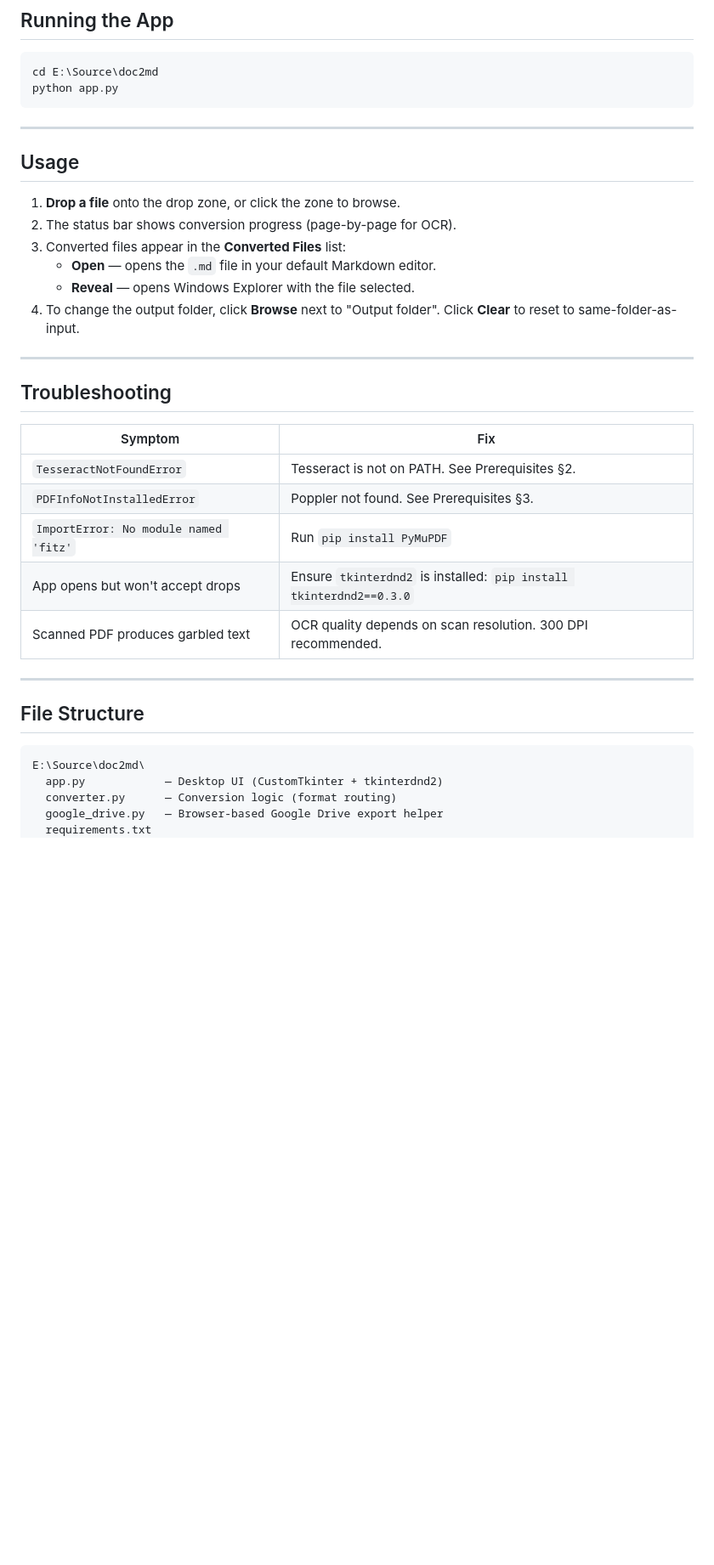
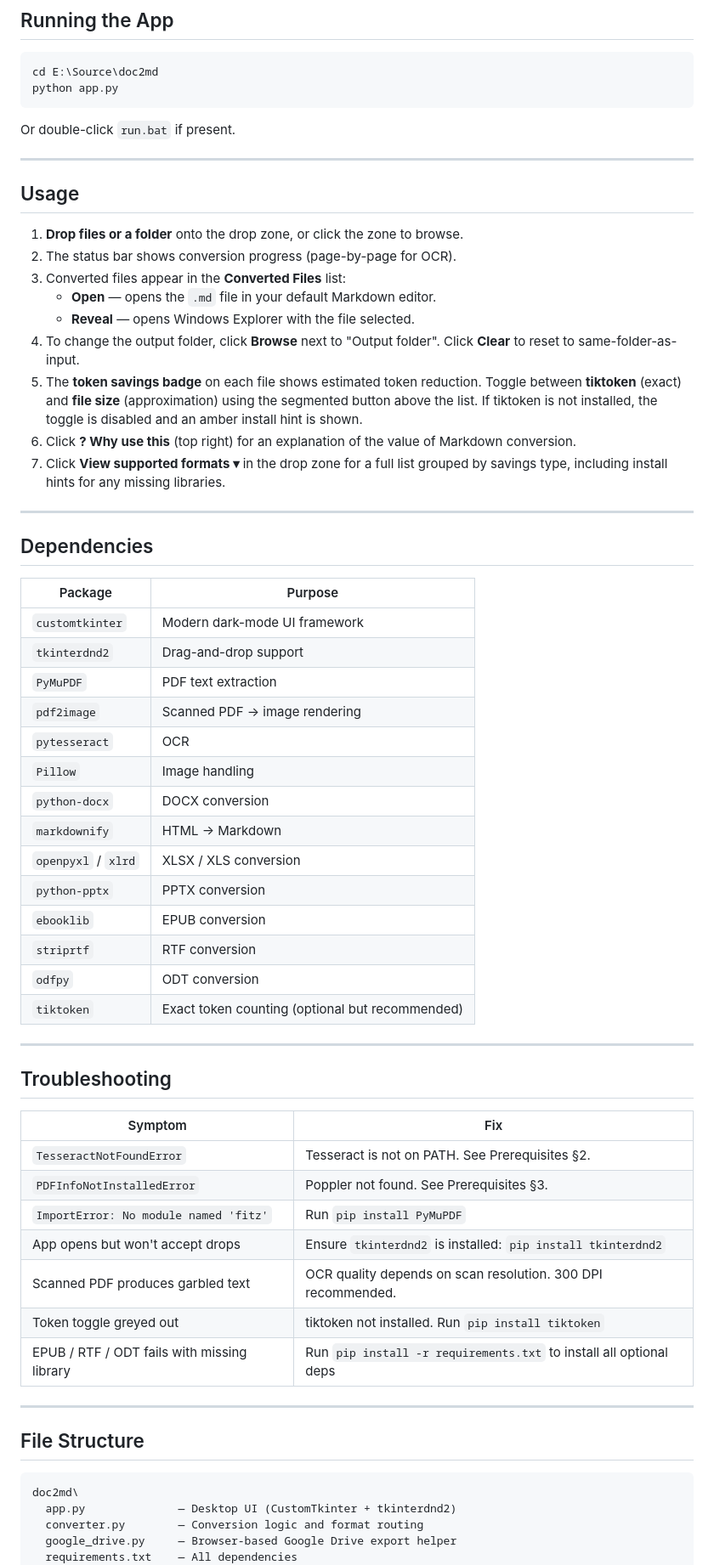
Before and after one commit to davebenedict/doc-to-markdown, a Markdown page: README.md, the part around one of its changes. Shown at 85% size. GitHub-like rendering; blank space fills up the shorter version.

Commit message:
Update README: new formats, features, dependencies, troubleshooting

````diff
--- a/README.md
+++ b/README.md
@@ -75,16 +109,42 @@ cd E:\Source\doc2md
 python app.py
 ```
 
+Or double-click `run.bat` if present.
+
 ---
 
 ## Usage
 
-1. **Drop a file** onto the drop zone, or click the zone to browse.
+1. **Drop files or a folder** onto the drop zone, or click the zone to browse.
 2. The status bar shows conversion progress (page-by-page for OCR).
 3. Converted files appear in the **Converted Files** list:
    - **Open** — opens the `.md` file in your default Markdown editor.
    - **Reveal** — opens Windows Explorer with the file selected.
 4. To change the output folder, click **Browse** next to "Output folder". Click **Clear** to reset to same-folder-as-input.
+5. The **token savings badge** on each file shows estimated token reduction. Toggle between **tiktoken** (exact) and **file size** (approximation) using the segmented button above the list. If tiktoken is not installed, the toggle is disabled and an amber install hint is shown.
+6. Click **? Why use this** (top right) for an explanation of the value of Markdown conversion.
+7. Click **View supported formats ▾** in the drop zone for a full list grouped by savings type, including install hints for any missing libraries.
+
+---
+
+## Dependencies
+
+| Package | Purpose |
+|---------|---------|
+| `customtkinter` | Modern dark-mode UI framework |
+| `tkinterdnd2` | Drag-and-drop support |
+| `PyMuPDF` | PDF text extraction |
+| `pdf2image` | Scanned PDF → image rendering |
+| `pytesseract` | OCR |
+| `Pillow` | Image handling |
+| `python-docx` | DOCX conversion |
+| `markdownify` | HTML → Markdown |
+| `openpyxl` / `xlrd` | XLSX / XLS conversion |
+| `python-pptx` | PPTX conversion |
+| `ebooklib` | EPUB conversion |
+| `striprtf` | RTF conversion |
+| `odfpy` | ODT conversion |
+| `tiktoken` | Exact token counting (optional but recommended) |
 
 ---
 
@@ -95,17 +155,19 @@ python app.py
 | `TesseractNotFoundError` | Tesseract is not on PATH. See Prerequisites §2. |
 | `PDFInfoNotInstalledError` | Poppler not found. See Prerequisites §3. |
 | `ImportError: No module named 'fitz'` | Run `pip install PyMuPDF` |
-| App opens but won't accept drops | Ensure `tkinterdnd2` is installed: `pip install tkinterdnd2==0.3.0` |
+| App opens but won't accept drops | Ensure `tkinterdnd2` is installed: `pip install tkinterdnd2` |
 | Scanned PDF produces garbled text | OCR quality depends on scan resolution. 300 DPI recommended. |
+| Token toggle greyed out | tiktoken not installed. Run `pip install tiktoken` |
+| EPUB / RTF / ODT fails with missing library | Run `pip install -r requirements.txt` to install all optional deps |
 
 ---
 
 ## File Structure
 
 ```
-E:\Source\doc2md\
-  app.py            — Desktop UI (CustomTkinter + tkinterdnd2)
-  converter.py      — Conversion logic (format routing)
-  google_drive.py   — Browser-based Google Drive export helper
-  requirements.txt
+doc2md\
+  app.py              — Desktop UI (CustomTkinter + tkinterdnd2)
+  converter.py        — Conversion logic and format routing
+  google_drive.py     — Browser-based Google Drive export helper
+  requirements.txt    — All dependencies
   README.md
````
Also changed, not shown: other parts of README.md (+43 -6 lines).
